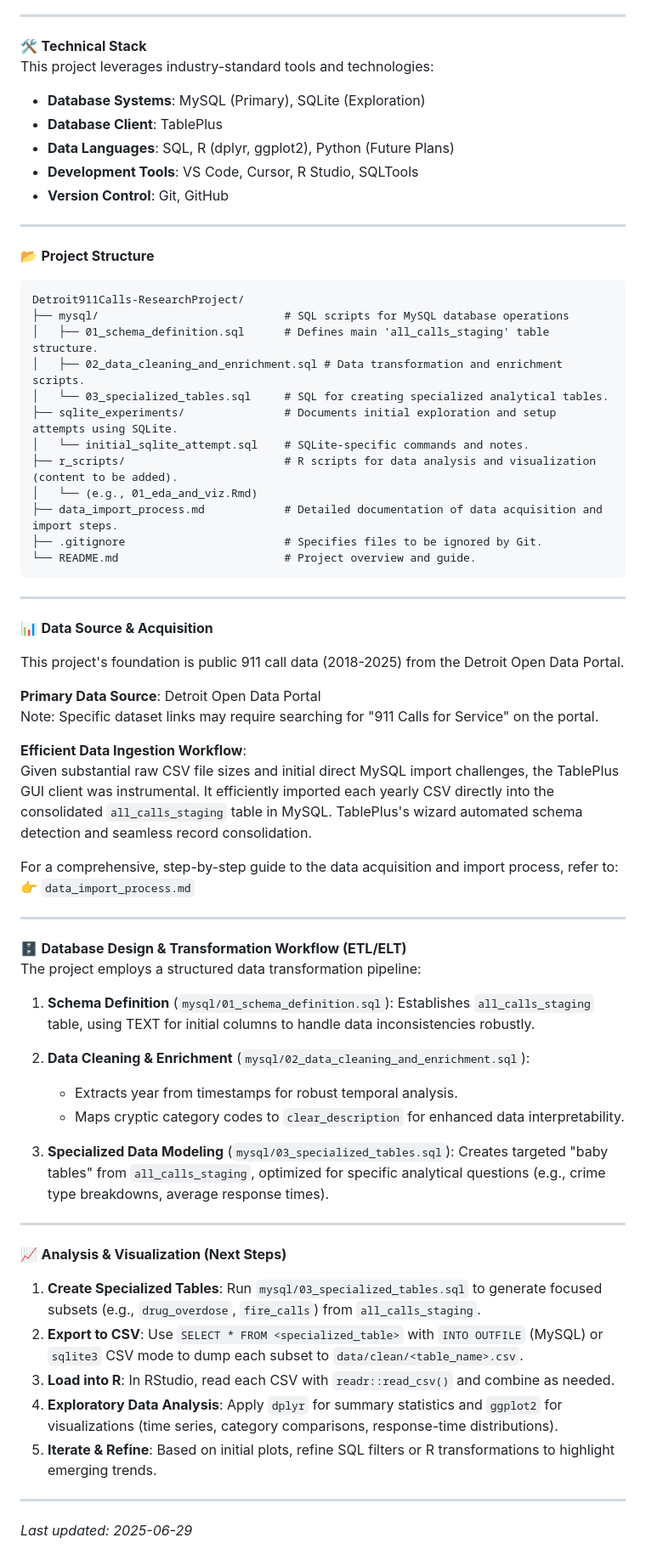
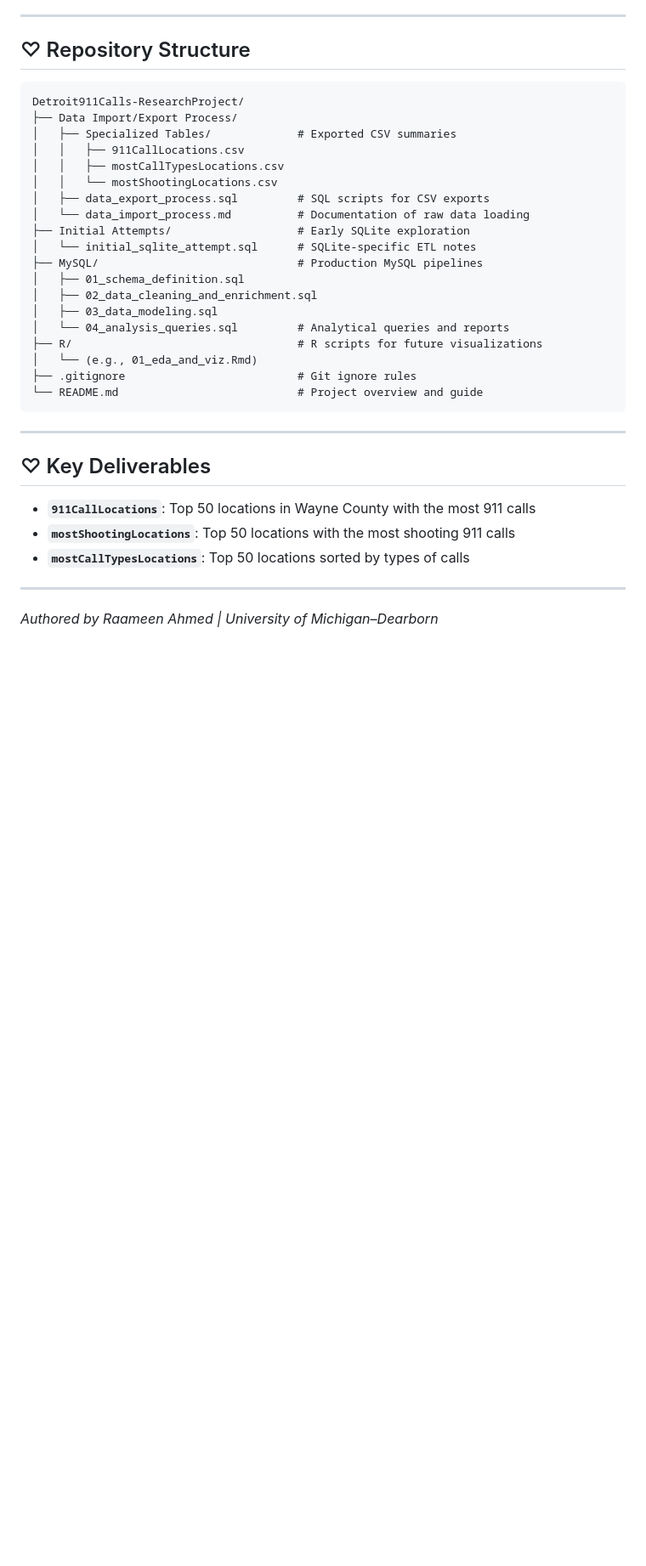
Before and after one commit to raameena/911Calls-ResearchProject, a Markdown page: README.md, the part around the change printed below. Shown: that part at 85% size. Drawn GitHub-style; blank space fills up the shorter version.

````diff
--- a/README.md
+++ b/README.md
@@ -14,68 +34,38 @@ This project transforms over **2 million** raw 911 call records from the Detroit
 
 ---
 
-🛠️ **Technical Stack**
-This project leverages industry-standard tools and technologies:
-- **Database Systems**: MySQL (Primary), SQLite (Exploration)
-- **Database Client**: TablePlus
-- **Data Languages**: SQL, R (dplyr, ggplot2), Python (Future Plans)
-- **Development Tools**: VS Code, Cursor, R Studio, SQLTools
-- **Version Control**: Git, GitHub
+## ♡ Repository Structure
+
+```text
+Detroit911Calls-ResearchProject/
+├── Data Import/Export Process/
+│   ├── Specialized Tables/             # Exported CSV summaries
+│   │   ├── 911CallLocations.csv
+│   │   ├── mostCallTypesLocations.csv
+│   │   └── mostShootingLocations.csv
+│   ├── data_export_process.sql         # SQL scripts for CSV exports
+│   └── data_import_process.md          # Documentation of raw data loading
+├── Initial Attempts/                   # Early SQLite exploration
+│   └── initial_sqlite_attempt.sql      # SQLite-specific ETL notes
+├── MySQL/                              # Production MySQL pipelines
+│   ├── 01_schema_definition.sql
+│   ├── 02_data_cleaning_and_enrichment.sql
+│   ├── 03_data_modeling.sql
+│   └── 04_analysis_queries.sql         # Analytical queries and reports
+├── R/                                  # R scripts for future visualizations
+│   └── (e.g., 01_eda_and_viz.Rmd)
+├── .gitignore                          # Git ignore rules
+└── README.md                           # Project overview and guide
+```
 
 ---
 
-📂 **Project Structure**
-```plaintext
-Detroit911Calls-ResearchProject/
-├── mysql/                            # SQL scripts for MySQL database operations
-│   ├── 01_schema_definition.sql      # Defines main 'all_calls_staging' table structure.
-│   ├── 02_data_cleaning_and_enrichment.sql # Data transformation and enrichment scripts.
-│   └── 03_specialized_tables.sql     # SQL for creating specialized analytical tables.
-├── sqlite_experiments/               # Documents initial exploration and setup attempts using SQLite.
-│   └── initial_sqlite_attempt.sql    # SQLite-specific commands and notes.
-├── r_scripts/                        # R scripts for data analysis and visualization (content to be added).
-│   └── (e.g., 01_eda_and_viz.Rmd)
-├── data_import_process.md            # Detailed documentation of data acquisition and import steps.
-├── .gitignore                        # Specifies files to be ignored by Git.
-└── README.md                         # Project overview and guide.
-```
----
+## ♡ Key Deliverables
 
-📊 **Data Source & Acquisition**
-
-This project's foundation is public 911 call data (2018-2025) from the Detroit Open Data Portal.
-
-**Primary Data Source**: Detroit Open Data Portal
-Note: Specific dataset links may require searching for "911 Calls for Service" on the portal.
-
-**Efficient Data Ingestion Workflow**:
-Given substantial raw CSV file sizes and initial direct MySQL import challenges, the TablePlus GUI client was instrumental. It efficiently imported each yearly CSV directly into the consolidated `all_calls_staging` table in MySQL. TablePlus's wizard automated schema detection and seamless record consolidation.
-
-For a comprehensive, step-by-step guide to the data acquisition and import process, refer to:
-👉 `data_import_process.md`
+- **`911CallLocations`**: Top 50 locations in Wayne County with the most 911 calls
+- **`mostShootingLocations`**: Top 50 locations with the most shooting 911 calls
+- **`mostCallTypesLocations`**: Top 50 locations sorted by types of calls
 
 ---
 
-🗄️ **Database Design & Transformation Workflow (ETL/ELT)**
-The project employs a structured data transformation pipeline:
-
-1. **Schema Definition** (`mysql/01_schema_definition.sql`): Establishes `all_calls_staging` table, using TEXT for initial columns to handle data inconsistencies robustly.
-
-2. **Data Cleaning & Enrichment** (`mysql/02_data_cleaning_and_enrichment.sql`):
-   - Extracts year from timestamps for robust temporal analysis.
-   - Maps cryptic category codes to `clear_description` for enhanced data interpretability.
-
-3. **Specialized Data Modeling** (`mysql/03_specialized_tables.sql`): Creates targeted "baby tables" from `all_calls_staging`, optimized for specific analytical questions (e.g., crime type breakdowns, average response times).
-
----
-
-📈 **Analysis & Visualization (Next Steps)**
-1. **Create Specialized Tables**: Run `mysql/03_specialized_tables.sql` to generate focused subsets (e.g., `drug_overdose`, `fire_calls`) from `all_calls_staging`.
-2. **Export to CSV**: Use `SELECT * FROM <specialized_table>` with `INTO OUTFILE` (MySQL) or `sqlite3` CSV mode to dump each subset to `data/clean/<table_name>.csv`.
-3. **Load into R**: In RStudio, read each CSV with `readr::read_csv()` and combine as needed.
-4. **Exploratory Data Analysis**: Apply `dplyr` for summary statistics and `ggplot2` for visualizations (time series, category comparisons, response-time distributions).
-5. **Iterate & Refine**: Based on initial plots, refine SQL filters or R transformations to highlight emerging trends.
-
----
-
-*Last updated: 2025-06-29*
+*Authored by Raameen Ahmed | University of Michigan–Dearborn*
````
Also changed, not shown: other parts of README.md (+24 -4 lines).
